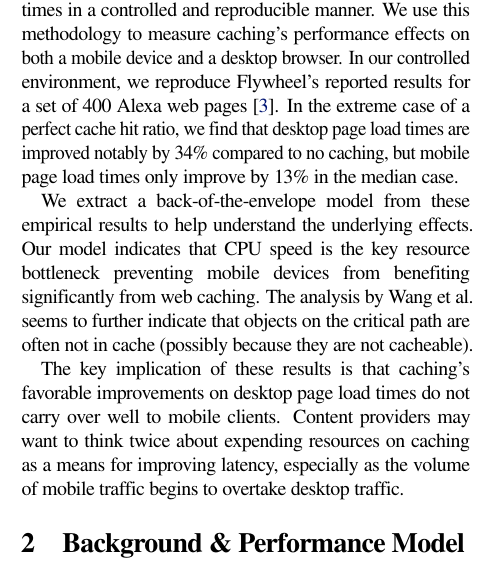
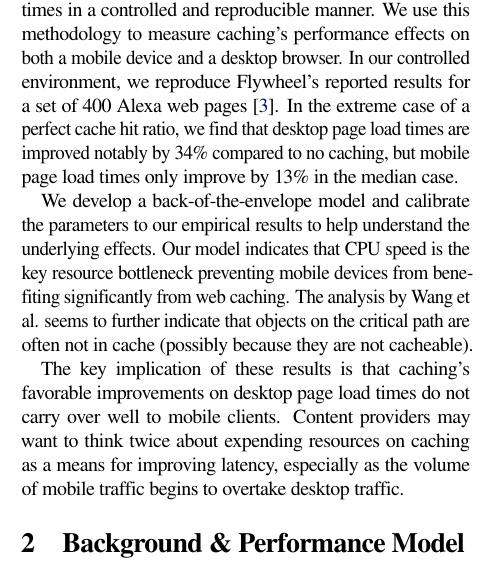
Before and after one commit to colin-scott/page_load_time_paper, a LaTeX document (latex/hotos15.tex, which reads latex/introduction.tex): part of one column of page 1 of 7, cut so that both start at the same text. Compiled offline with pdfLaTeX; a LaTeX package or settings file that is missing is left out.

Commit message:
tweaks to intro

```diff
--- a/latex/introduction.tex
+++ b/latex/introduction.tex
@@ -25,7 +25,8 @@ a set of
 %Consistent with Flywheel's reported result, we demonstrate that by increasing the cache hit ratio from 20\% to 30\%, there is only a meager 1\% reduction in mobile web page load time.
 In the extreme case of a perfect cache hit ratio, we find that desktop page load times are improved notably by 34\% compared to no caching, but mobile page load times only improve by 13\% in the median case.
 
-We extract a back-of-the-envelope model from these empirical results to help understand the underlying effects.
+We develop a back-of-the-envelope model and calibrate the parameters to
+our empirical results to help understand the underlying effects.
 Our model indicates that CPU speed is the key resource bottleneck preventing mobile devices from benefiting significantly from web caching.
 The analysis by Wang et al. seems to further indicate that objects on the critical path are often not in cache (possibly because they are not cacheable).
 
```
